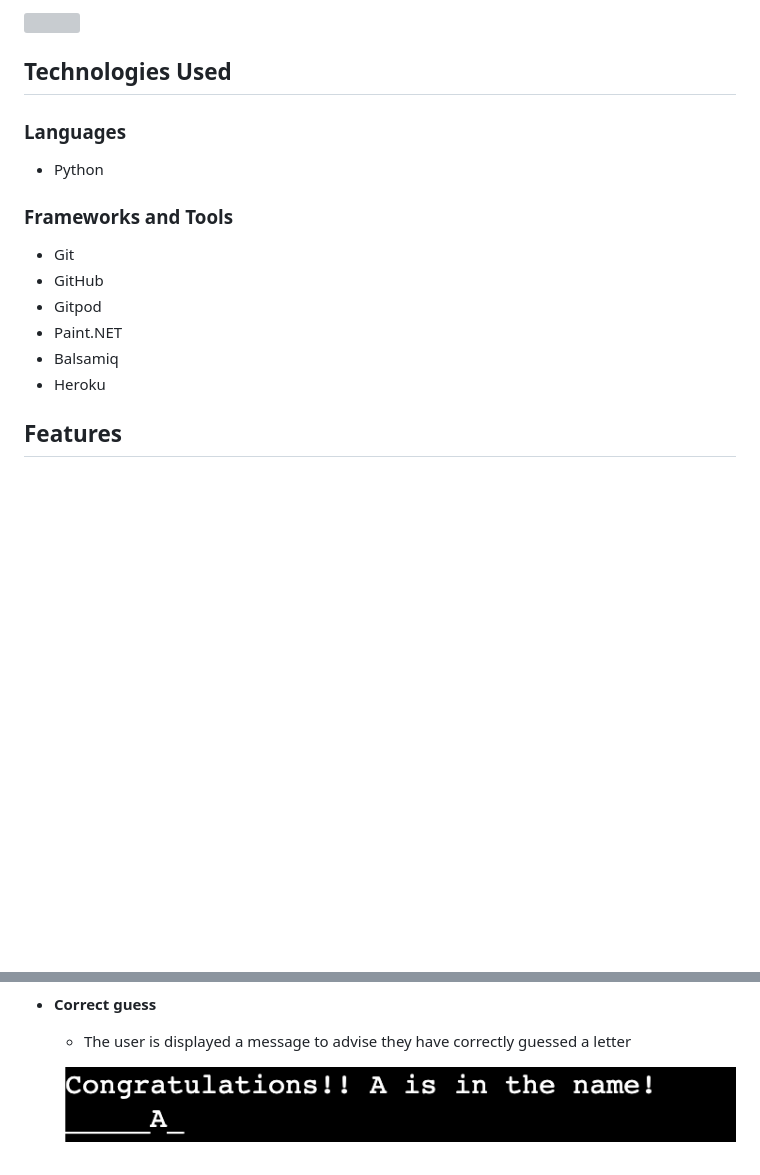
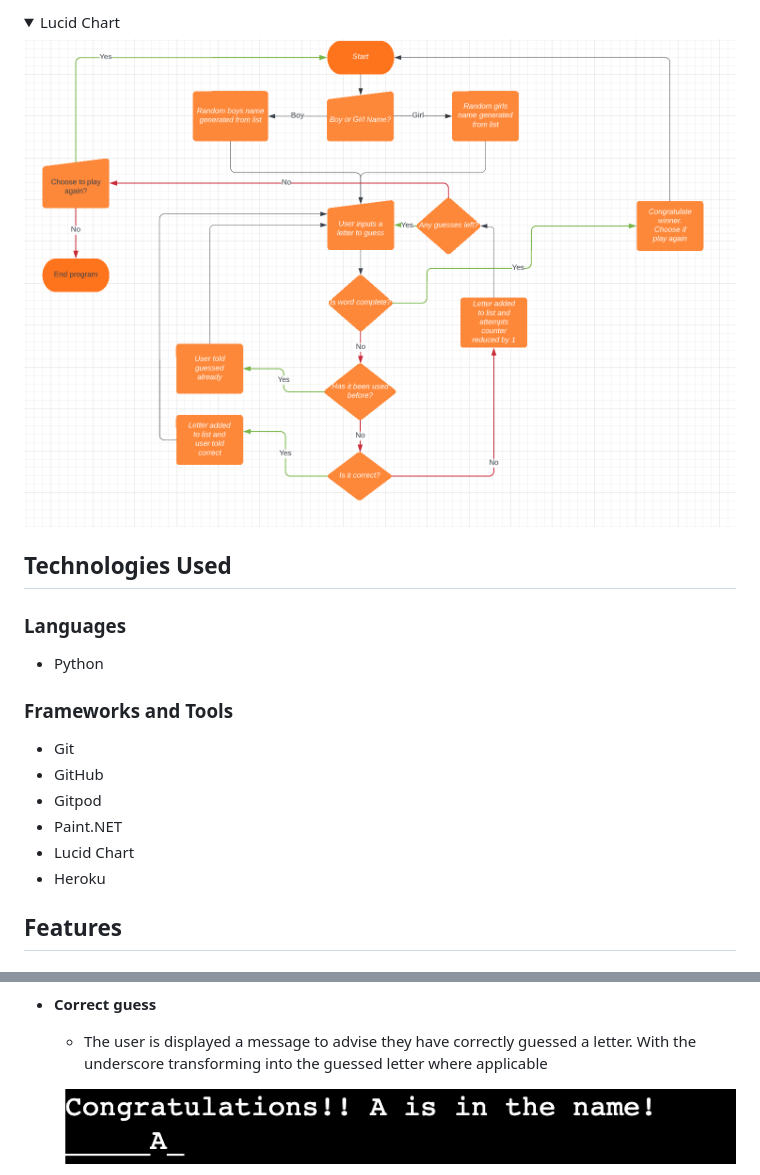
Before and after one commit to HarryRHayden/CI_PP3, a Markdown page: README.md, 2 parts joined by grey strips. GitHub-like rendering; pictures changed too: docs/images/flow_diagram.png (added); folded sections open; blank space fills up the shorter version; grey boxes are pictures that could not be loaded.

Commit message:
add flow diagram to readme

```diff
--- a/README.md
+++ b/README.md
@@ -74,5 +74,5 @@ Before starting the website I used a framework design tool called [Balsamic](htt
 
-<details><summary></summary><img src=""></details>
+<details><summary>Lucid Chart</summary><img src="docs/images/flow_diagram.png"></details>
 
 ## Technologies Used
 
@@ -84,7 +84,7 @@ Before starting the website I used a framework design tool called [Balsamic](htt
 - GitHub
 - Gitpod
 - Paint<span>.</span>NET
-- Balsamiq
+- Lucid Chart
 - Heroku
 
 ## Features
@@ -128,7 +128,7 @@ Before starting the website I used a framework design tool called [Balsamic](htt
 
 - __Correct guess__
 
-  - The user is displayed a message to advise they have correctly guessed a letter
+  - The user is displayed a message to advise they have correctly guessed a letter. With the underscore transforming into the guessed letter where applicable
 
   ![Good luck](docs/images/correct_guess.png)
 
```
Also changed, not shown: other parts of README.md (+2 -1 lines).
